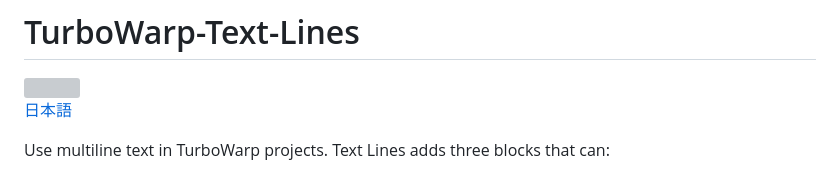
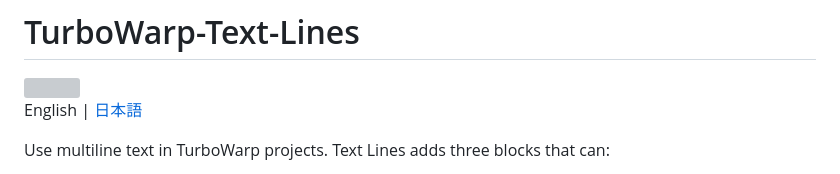
Before and after one commit to kubohiroya/turbowarp-text-lines, a Markdown page: README.md, the part around the change. Drawn GitHub-style; grey boxes are pictures that could not be loaded.

```diff
--- a/README.md
+++ b/README.md
@@ -2,7 +2,7 @@
 
 <img src="assets/block-icon.svg" alt="" width="48" height="48">
 
-[日本語](README.ja.md)
+English | [日本語](README.ja.md)
 
 Use multiline text in TurboWarp projects. Text Lines adds three blocks that can:
 
```
Also changed, not shown: README.ja.md (+1 -1 lines).
